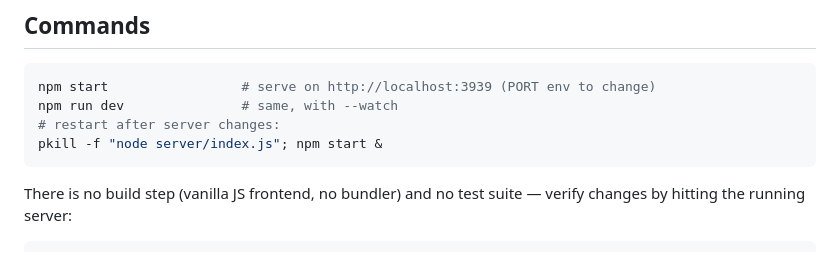
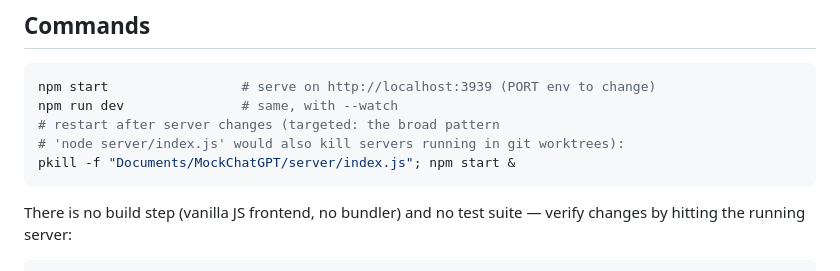
Before and after one commit to KeigoShimadaCC/MockChatGPT, a Markdown page: AGENTS.md, the part around the change. GitHub-like rendering.

Commit message:
docs: use path-targeted server restart (broad pkill killed worktree test servers)
Co-Authored-By: Claude Fable 5 <noreply@anthropic.com>
Claude-Session: https://claude.ai/code/session_01WKKa2JQ9e6QKGQz4JWsSGx

````diff
--- a/AGENTS.md
+++ b/AGENTS.md
@@ -7,8 +7,9 @@ ChatGPT-lookalike chat app powered by the OpenAI Codex SDK (`@openai/codex-sdk`)
 ```bash
 npm start                 # serve on http://localhost:3939 (PORT env to change)
 npm run dev               # same, with --watch
-# restart after server changes:
-pkill -f "node server/index.js"; npm start &
+# restart after server changes (targeted: the broad pattern
+# 'node server/index.js' would also kill servers running in git worktrees):
+pkill -f "Documents/MockChatGPT/server/index.js"; npm start &
 ```
 
 There is no build step (vanilla JS frontend, no bundler) and no test suite — verify changes by hitting the running server:
````
